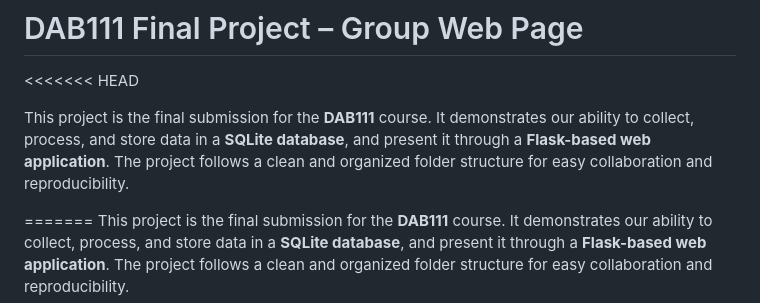
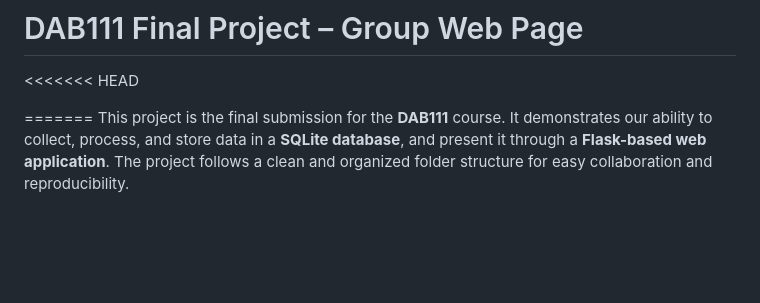
Before and after one commit to Mulugeta972/DAB111_Final_Project, a Markdown page: README.md, the part around the change. GitHub-like rendering; blank space fills up the shorter version.

```diff
--- a/README.md
+++ b/README.md
@@ -1,8 +1,6 @@
 # DAB111 Final Project – Group Web Page
 
 <<<<<<< HEAD
-
-This project is the final submission for the **DAB111** course. It demonstrates our ability to collect, process, and store data in a **SQLite database**, and present it through a **Flask-based web application**. The project follows a clean and organized folder structure for easy collaboration and reproducibility.
 
 =======
 This project is the final submission for the **DAB111** course. It demonstrates our ability to collect, process, and store data in a **SQLite database**, and present it through a **Flask-based web application**. The project follows a clean and organized folder structure for easy collaboration and reproducibility.
```
